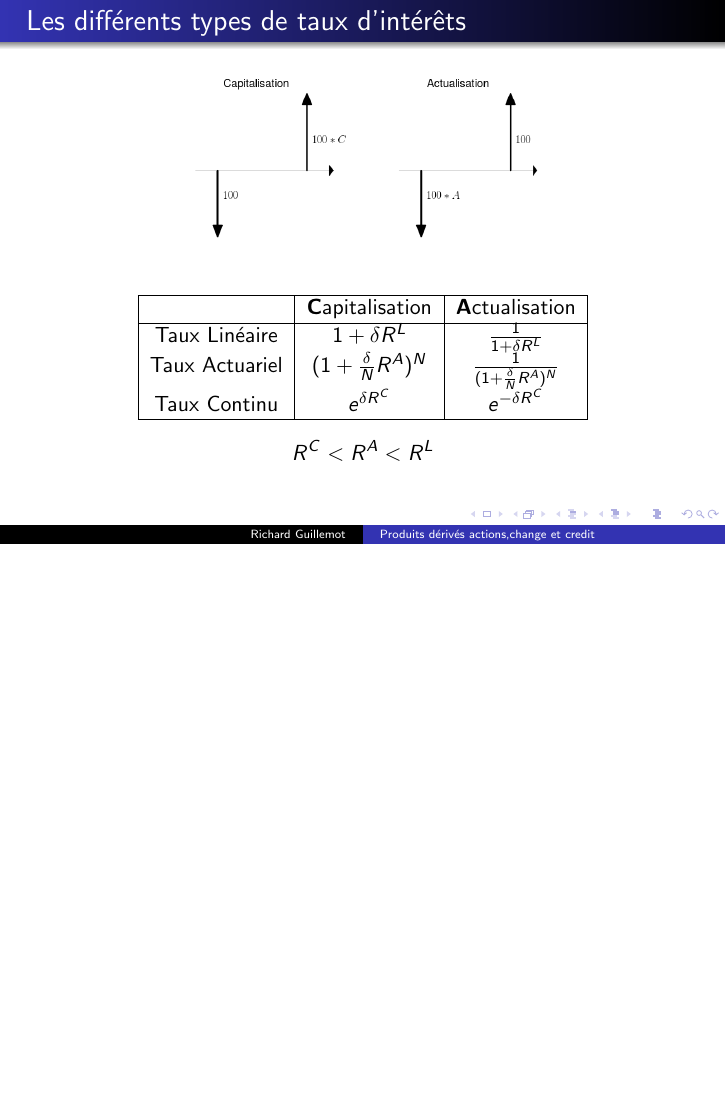
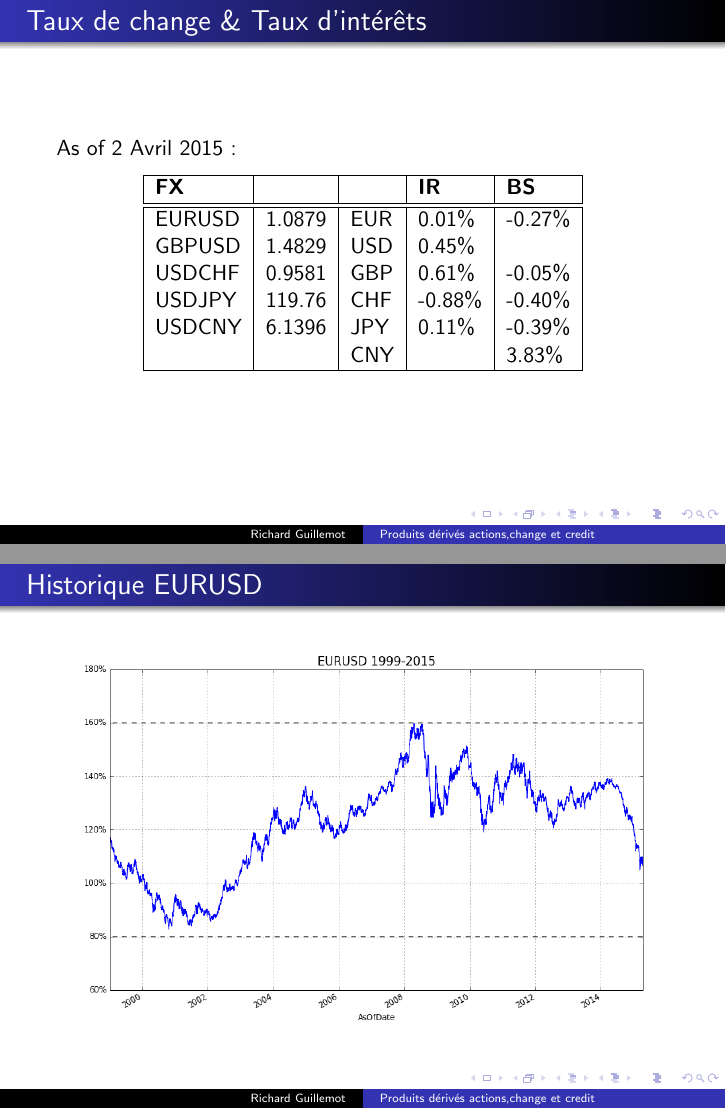
Before and after one commit to rguillemot/Formation_Finance, LaTeX slides (Forex_Credit_Equity/jour1_forex.tex): page 17 of 84 before the commit and pages 10 and 11 of 86 after it, the two joined at a grey line, the shorter picture padded with empty space. Compiled offline with pdfLaTeX.

Commit message:
FX mkt data

```diff
--- a/Forex_Credit_Equity/jour1_forex.tex
+++ b/Forex_Credit_Equity/jour1_forex.tex
@@ -49,6 +49,35 @@
 \FIG{2}{12cm}{figures/settlement-2.png}
 \FIG{3}{12cm}{figures/settlement-3.png}
 \FIG{4}{12cm}{figures/settlement-4.png}
+\end{figure}
+\end{center}
+\end{frame}
+
+\begin{frame}
+\frametitle{Taux de change \& Taux d'intérêts}
+As of 2 Avril 2015:
+\begin{center}
+\begin{tabular}{|l|l|l|l|l|}
+\hline
+\textbf{FX} & 	&  & \textbf{IR} & \textbf{BS} \\
+\hline
+\hline
+EURUSD & 1.0879 & EUR & 0.01\% & -0.27\%  \\
+GBPUSD & 1.4829 & USD & 0.45\% & \\
+USDCHF & 0.9581 & GBP & 0.61\% & -0.05\% \\
+USDJPY & 119.76 & CHF & -0.88\% & -0.40\% \\
+USDCNY & 6.1396 & JPY & 0.11\% & -0.39\% \\
+	&	& CNY & 	& 3.83\% \\
+\hline
+\end{tabular}
+\end{center}
+\end{frame}
+
+\begin{frame}
+\frametitle{Historique EURUSD}
+\begin{center}
+\begin{figure}[h]
+\FIG{1}{10cm}{figures/EURUSDHisto.png}
 \end{figure}
 \end{center}
 \end{frame}
```
Also changed, not shown: Forex_Credit_Equity/figures/EURUSDHisto.png (added), Forex_Credit_Equity/figures/EURUSDPerf.png, pdf/jour1_forex.pdf, 2 other files.
